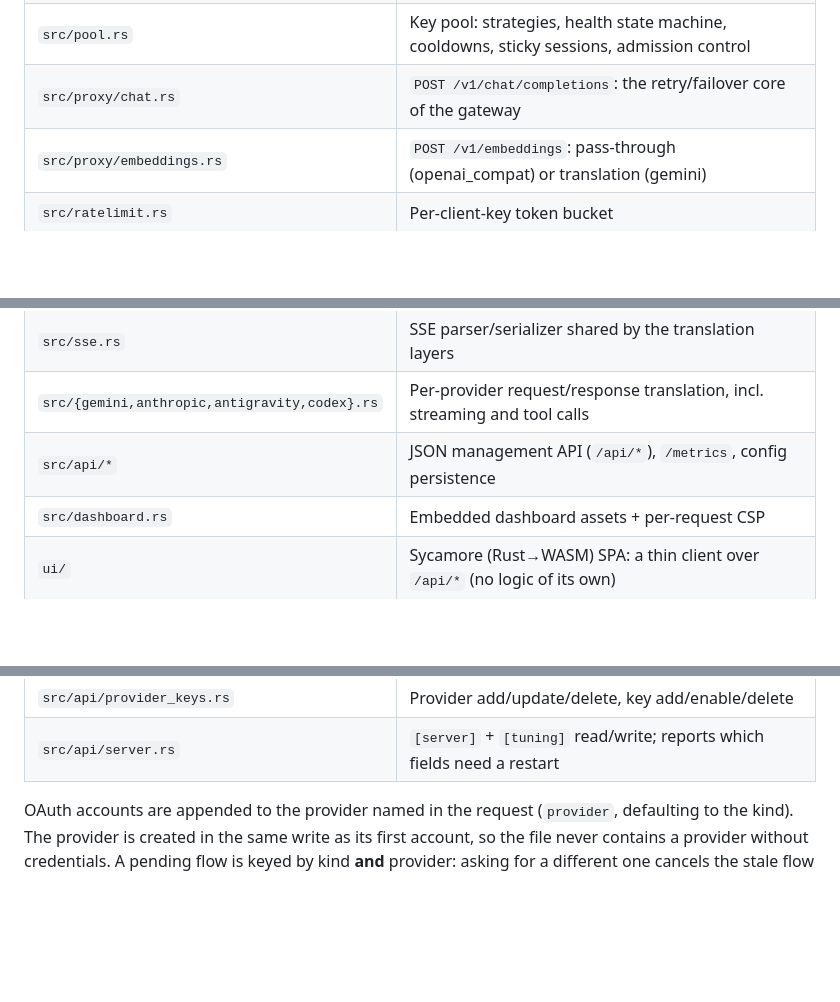
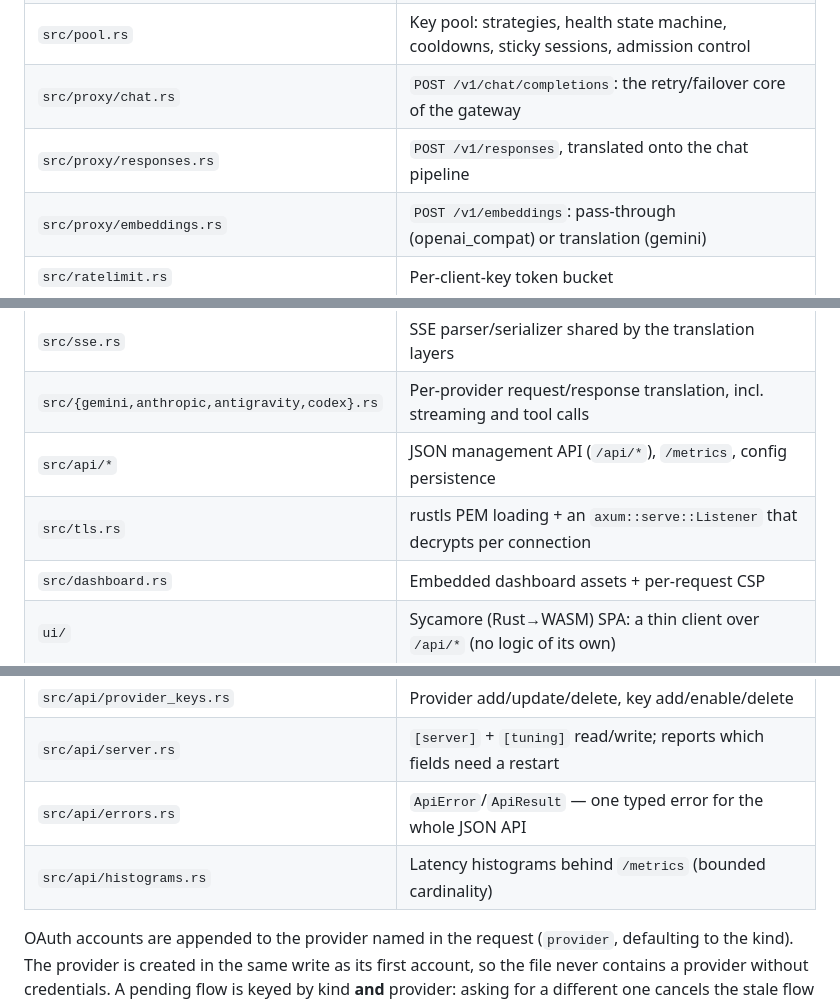
Before and after one commit to Ouki76/anyhop, a Markdown page: docs/ARCHITECTURE.md, 3 parts joined by grey strips. Drawn GitHub-style; blank space fills up the shorter version.

```diff
--- a/docs/ARCHITECTURE.md
+++ b/docs/ARCHITECTURE.md
@@ -26,6 +26,7 @@ client ──HTTP──▶ axum router ──▶ auth ──▶ routing ──
 | `src/providers.rs` | `Provider` (HTTP client, pool, model list cache), routing (`resolve`), quota probing |
 | `src/pool.rs` | Key pool: strategies, health state machine, cooldowns, sticky sessions, admission control |
 | `src/proxy/chat.rs` | `POST /v1/chat/completions`: the retry/failover core of the gateway |
+| `src/proxy/responses.rs` | `POST /v1/responses`, translated onto the chat pipeline |
 | `src/proxy/embeddings.rs` | `POST /v1/embeddings`: pass-through (openai_compat) or translation (gemini) |
 | `src/ratelimit.rs` | Per-client-key token bucket |
 | `src/proxy/mod.rs` | `AppState`, `RtConfig`, request log |
@@ -34,6 +35,7 @@ client ──HTTP──▶ axum router ──▶ auth ──▶ routing ──
 | `src/sse.rs` | SSE parser/serializer shared by the translation layers |
 | `src/{gemini,anthropic,antigravity,codex}.rs` | Per-provider request/response translation, incl. streaming and tool calls |
 | `src/api/*` | JSON management API (`/api/*`), `/metrics`, config persistence |
+| `src/tls.rs` | rustls PEM loading + an `axum::serve::Listener` that decrypts per connection |
 | `src/dashboard.rs` | Embedded dashboard assets + per-request CSP |
 | `ui/` | Sycamore (Rust→WASM) SPA: a thin client over `/api/*` (no logic of its own) |
 | `src/middleware.rs` | Auth middlewares, constant-time compare, security headers |
@@ -42,6 +44,8 @@ client ──HTTP──▶ axum router ──▶ auth ──▶ routing ──
 | `src/api/combos.rs` | Combo (fallback chain) CRUD, written into `[[combos]]` |
 | `src/api/provider_keys.rs` | Provider add/update/delete, key add/enable/delete |
 | `src/api/server.rs` | `[server]` + `[tuning]` read/write; reports which fields need a restart |
+| `src/api/errors.rs` | `ApiError`/`ApiResult` — one typed error for the whole JSON API |
+| `src/api/histograms.rs` | Latency histograms behind `/metrics` (bounded cardinality) |
 
 OAuth accounts are appended to the provider named in the request (`provider`, defaulting to the
 kind). The provider is created in the same write as its first account, so the file never contains
```
Also changed, not shown: README.md (+19 -6 lines).
